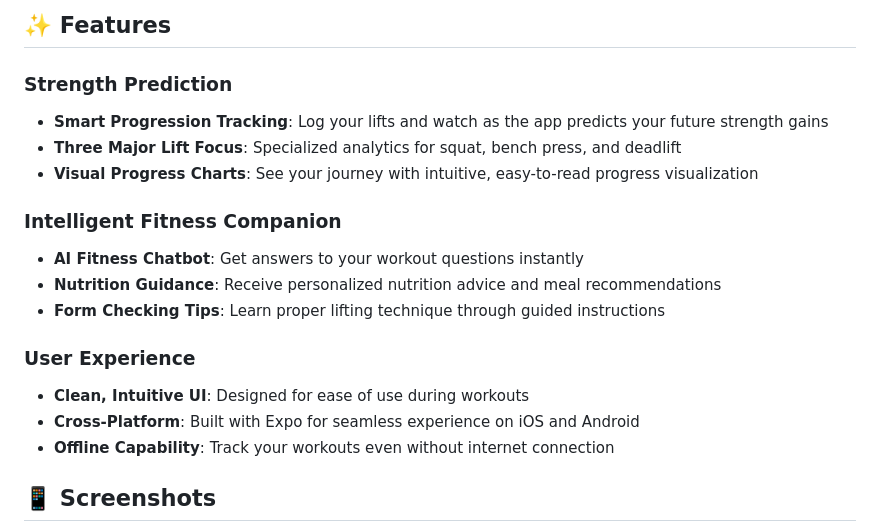
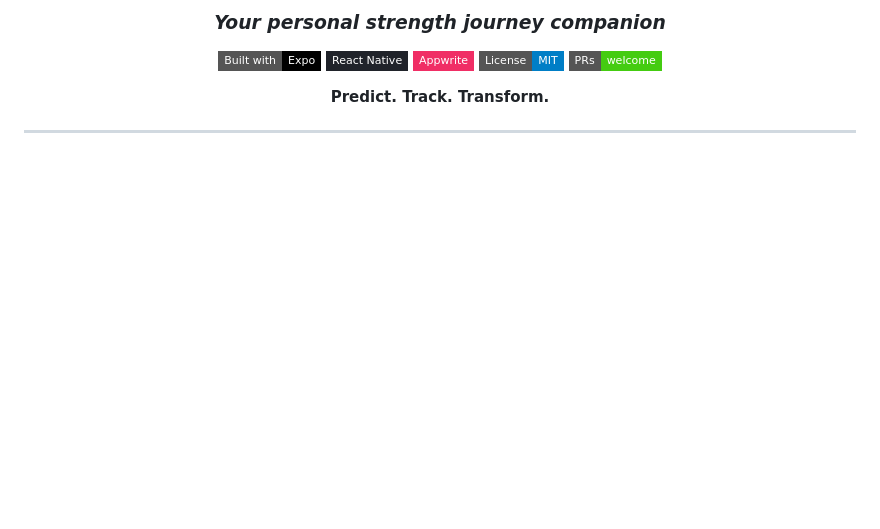
Before and after one commit to yeager209904/Wellnex-Fitness-Tracking-App, a Markdown page: README.md, the part around the change printed below. Drawn GitHub-style; badges without logos; blank space fills up the shorter version.

```diff
--- a/README.md
+++ b/README.md
@@ -6,20 +6,17 @@ A comprehensive fitness tracking application built with Expo that predicts your
 
-## ✨ Features
+### *Your personal strength journey companion*
 
-### Strength Prediction
-- **Smart Progression Tracking**: Log your lifts and watch as the app predicts your future strength gains
-- **Three Major Lift Focus**: Specialized analytics for squat, bench press, and deadlift
-- **Visual Progress Charts**: See your journey with intuitive, easy-to-read progress visualization
+[![Expo](https://img.shields.io/badge/Built%20with-Expo-000000.svg?style=flat-square&logo=expo&logoColor=white)](https://expo.dev/)
+[![React Native](https://img.shields.io/badge/React_Native-20232A?style=flat-square&logo=react&logoColor=61DAFB)](https://reactnative.dev/)
+[![Appwrite](https://img.shields.io/badge/Appwrite-F02E65?style=flat-square&logo=appwrite&logoColor=white)](https://appwrite.io/)
+[![License](https://img.shields.io/badge/License-MIT-blue.svg?style=flat-square)](LICENSE)
+[![PRs Welcome](https://img.shields.io/badge/PRs-welcome-brightgreen.svg?style=flat-square)](CONTRIBUTING.md)
 
-### Intelligent Fitness Companion
-- **AI Fitness Chatbot**: Get answers to your workout questions instantly
-- **Nutrition Guidance**: Receive personalized nutrition advice and meal recommendations
-- **Form Checking Tips**: Learn proper lifting technique through guided instructions
+</div>
 
-### User Experience
-- **Clean, Intuitive UI**: Designed for ease of use during workouts
-- **Cross-Platform**: Built with Expo for seamless experience on iOS and Android
-- **Offline Capability**: Track your workouts even without internet connection
+<div align="center">
+  <strong>Predict. Track. Transform.</strong>
+</div>
 
-## 📱 Screenshots
+---
 
```
Also changed, not shown: other parts of README.md (+162 -65 lines).
